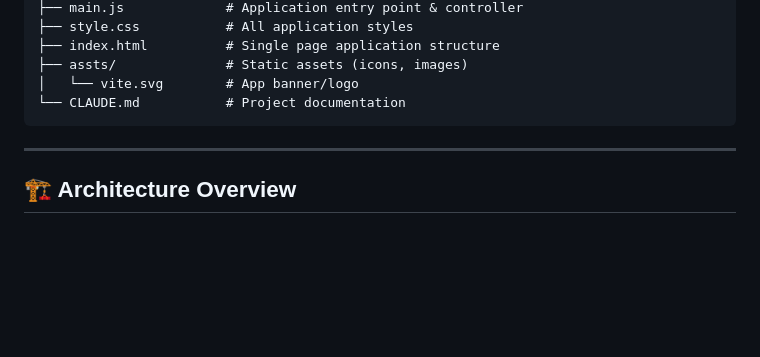
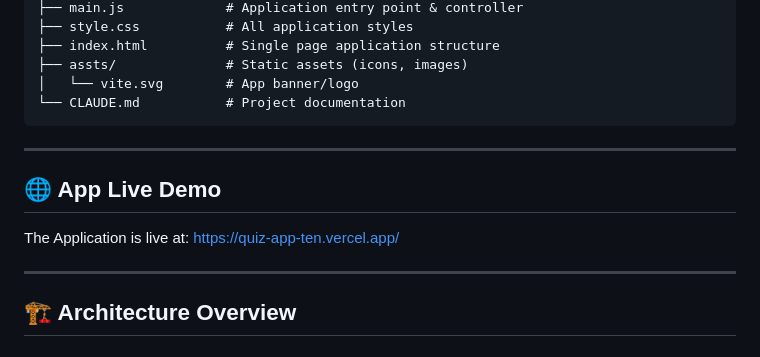
Before and after one commit to JonesKwameOsei/quiz-app, a Markdown page: README.md, the part around the change. GitHub-like rendering; blank space fills up the shorter version.

Commit message:
Update: updated the readme file with a live link to the application

```diff
--- a/README.md
+++ b/README.md
@@ -84,6 +84,13 @@ quiz-app/
 
 ---
 
+## 🌐 App Live Demo
+
+The Application is live at:
+[https://quiz-app-ten.vercel.app/](https://quiz-app-gamma-one-54.vercel.app/)
+
+---
+
 ## 🏗️ Architecture Overview
 
 ### 🧩 Core Classes
```
